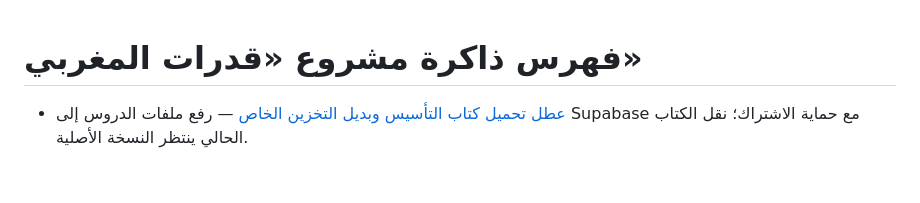
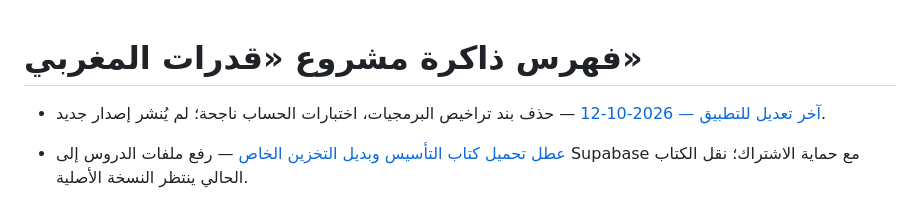
Before and after one commit to KareemPro-Hub/qudrat-maghrabi, a Markdown page: .claude/memory/MEMORY.md, the part around the change. Rendered like a GitHub page; blank space fills up the shorter version.

```diff
--- a/.claude/memory/MEMORY.md
+++ b/.claude/memory/MEMORY.md
@@ -1,4 +1,6 @@
 # فهرس ذاكرة مشروع «قدرات المغربي»
+
+- [آخر تعديل للتطبيق — 2026-10-12](app_update_2026_10_12.md) — حذف بند تراخيص البرمجيات، اختبارات الحساب ناجحة؛ لم يُنشر إصدار جديد.
 
 - [عطل تحميل كتاب التأسيس وبديل التخزين الخاص](cloudinary_file_delivery.md) — رفع ملفات الدروس إلى Supabase مع حماية الاشتراك؛ نقل الكتاب الحالي ينتظر النسخة الأصلية.
 
```
Also changed, not shown: .claude/memory/app_update_2026_10_12.md (added, +10 -0 lines), .claude/memory/pending_tasks.md (+3 -0 lines).
